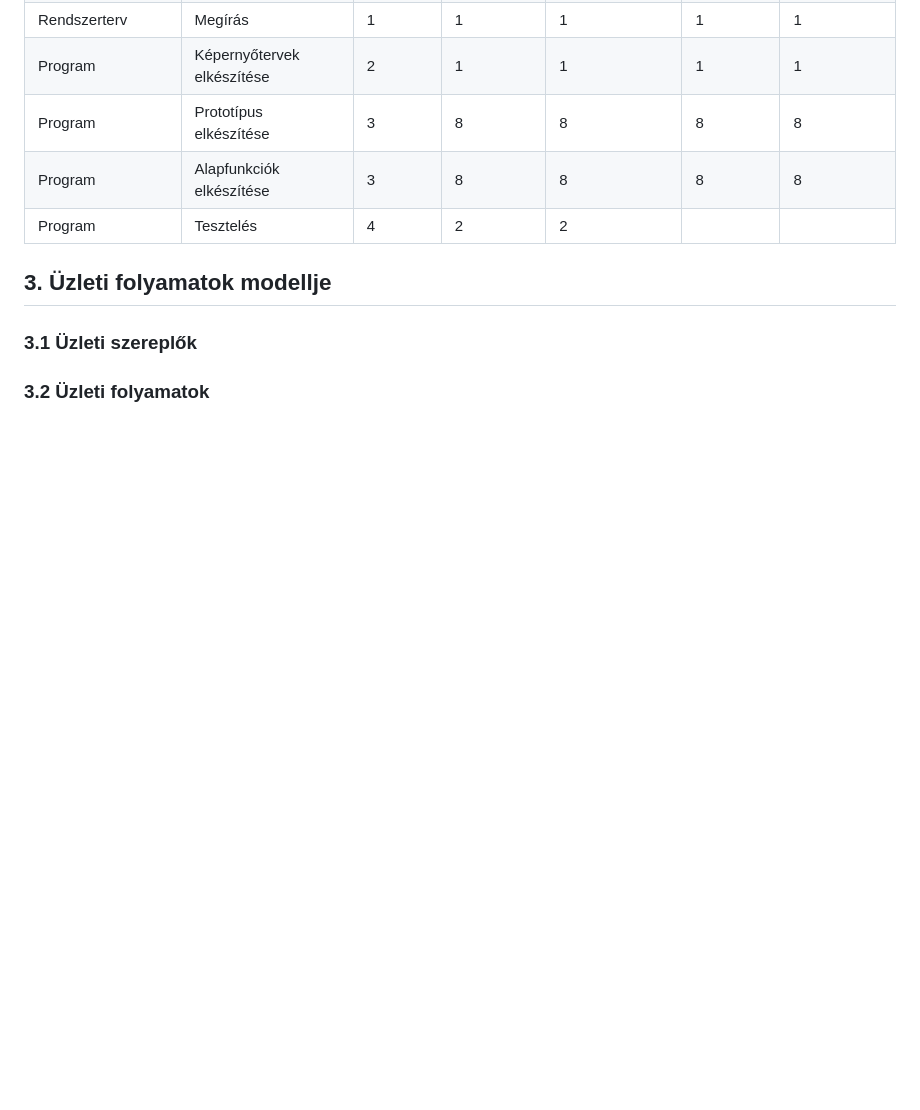
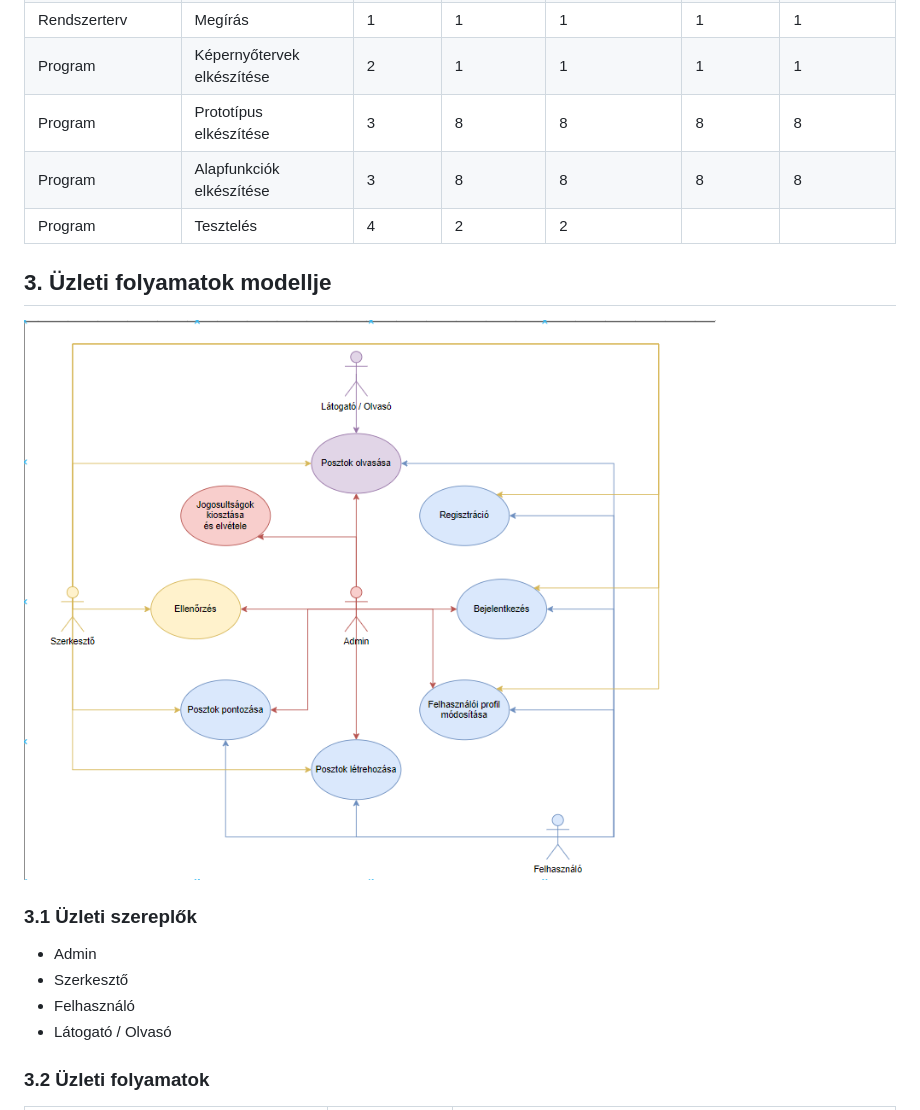
Before and after one commit to Drntth/rozsdas_rakollo, a Markdown page: Doc/rendszerterv.md, the part around the change printed below. Drawn GitHub-style; pictures changed too: Images/uzleti_folyamatok_modellje.png (added); blank space fills up the shorter version.

```diff
--- a/Doc/rendszerterv.md
+++ b/Doc/rendszerterv.md
@@ -41,6 +41,13 @@ Ezen felül viszont a rendszer nem célja az, hogy az oldal által is kiválaszt
 |Program                  |Tesztelés                               |         4 |             2 |                      2 |
 ## 3. Üzleti folyamatok modellje
 
+![uzleti_folyamatok_modellje.png](https://github.com/Drntth/rozsdas_rakollo/blob/main/Images/uzleti_folyamatok_modellje.png)
+
 ### 3.1 Üzleti szereplők
 
++ Admin
++ Szerkesztő
++ Felhasználó
++ Látogató / Olvasó
+
 ### 3.2 Üzleti folyamatok
```
Also changed, not shown: other parts of Doc/rendszerterv.md (+7 -0 lines), Images/admin_uzleti.png (added), Images/felhasznalo_uzleti.png (added), Images/latogato_uzleti.png (added), Images/szerkesztoi_uzleti.png (added).
